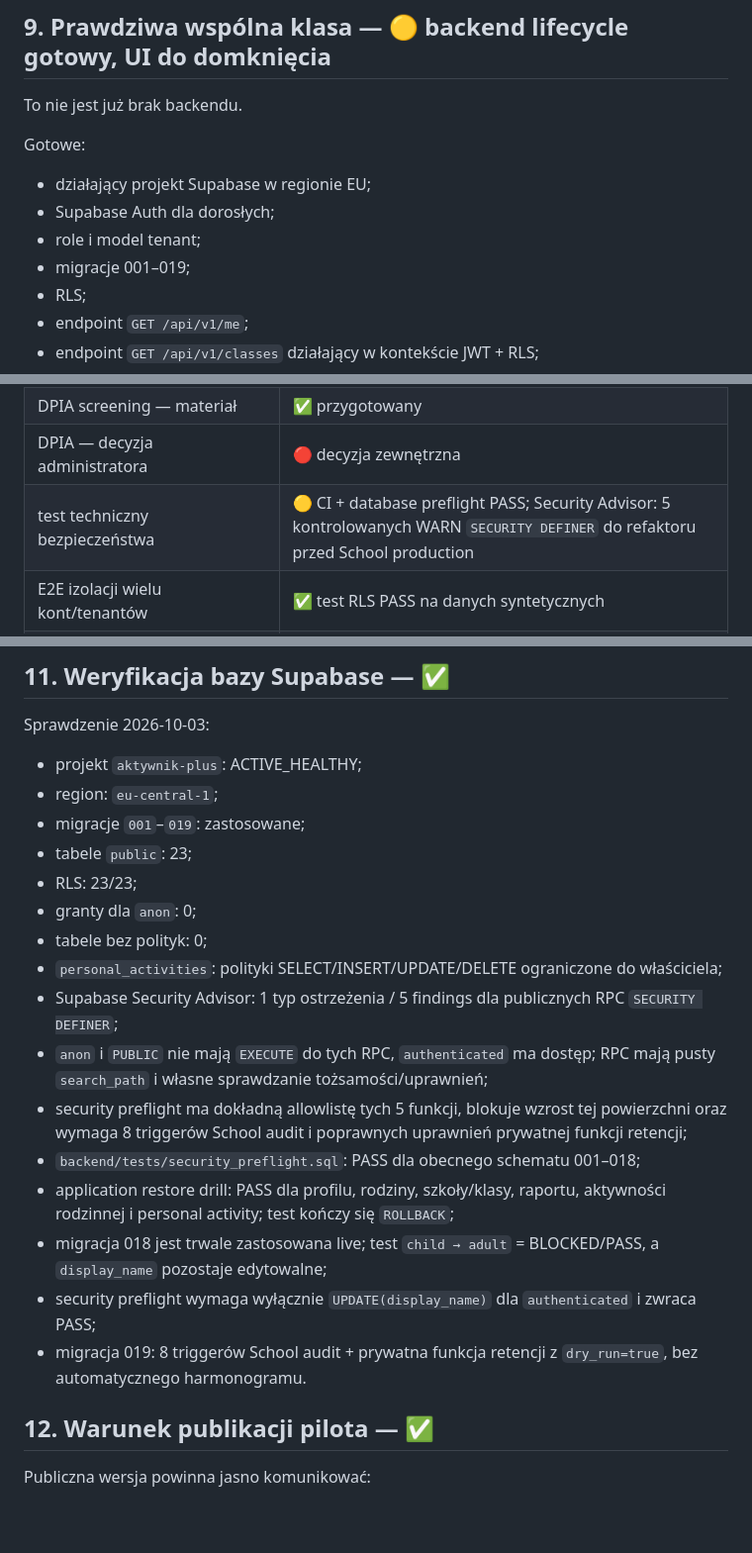
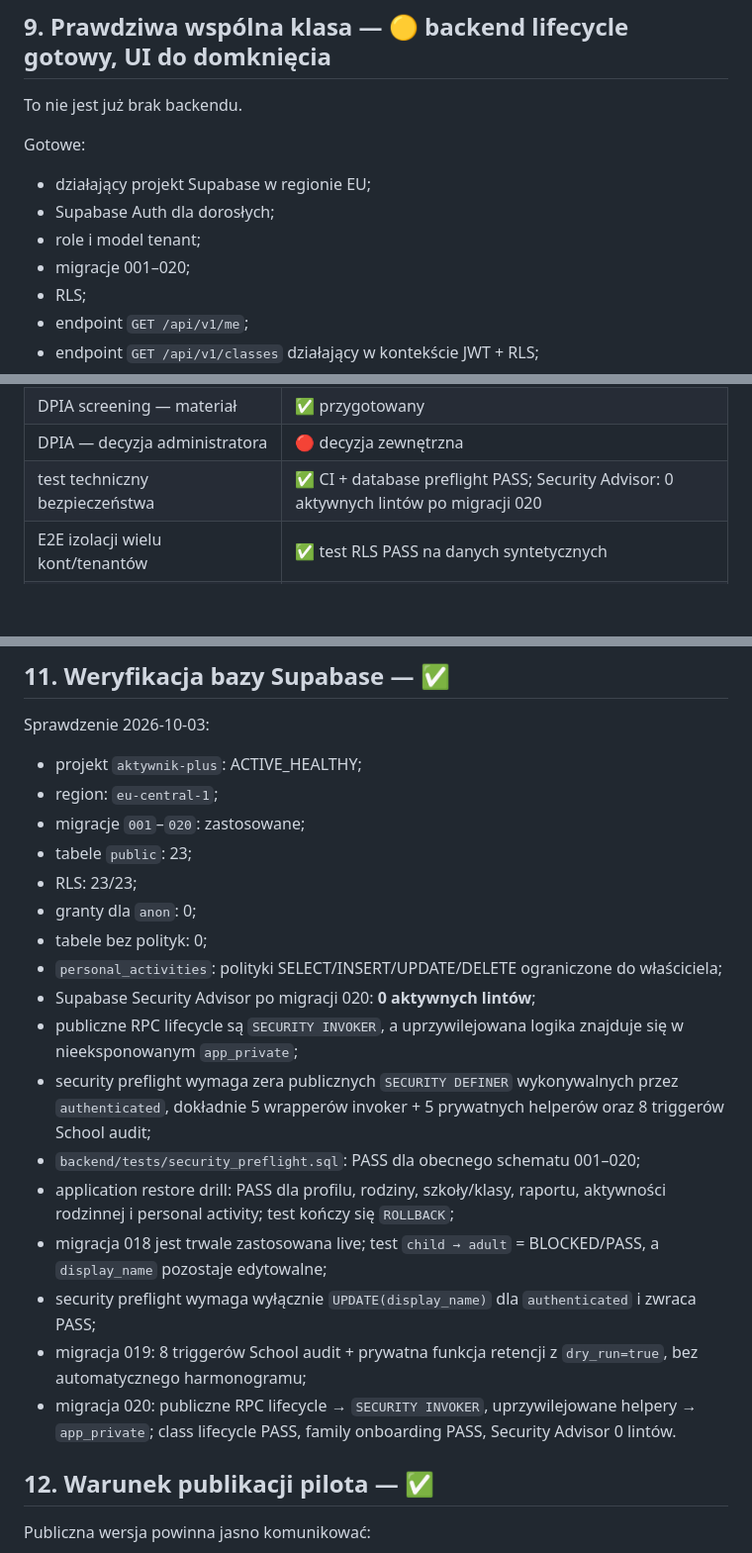
Before and after one commit to lukaszst-cz/aktywnik-plus, a Markdown page: docs/WARUNKI-KRYTYCZNE-PILOTA.md, 3 parts joined by grey strips. Shown at 99% size. Drawn GitHub-style; blank space fills up the shorter version.

Commit message:
Mark public SECURITY DEFINER blocker resolved

```diff
--- a/docs/WARUNKI-KRYTYCZNE-PILOTA.md
+++ b/docs/WARUNKI-KRYTYCZNE-PILOTA.md
@@ -116,7 +116,7 @@ Gotowe:
 - działający projekt Supabase w regionie EU;
 - Supabase Auth dla dorosłych;
 - role i model tenant;
-- migracje 001–019;
+- migracje 001–020;
 - RLS;
 - endpoint `GET /api/v1/me`;
 - endpoint `GET /api/v1/classes` działający w kontekście JWT + RLS;
@@ -169,7 +169,7 @@ Pozostaje:
 | formalne uzgodnienie szkoła/IOD | 🔴 decyzja zewnętrzna |
 | DPIA screening — materiał | ✅ przygotowany |
 | DPIA — decyzja administratora | 🔴 decyzja zewnętrzna |
-| test techniczny bezpieczeństwa | 🟡 CI + database preflight PASS; Security Advisor: 5 kontrolowanych WARN `SECURITY DEFINER` do refaktoru przed School production |
+| test techniczny bezpieczeństwa | ✅ CI + database preflight PASS; Security Advisor: 0 aktywnych lintów po migracji 020 |
 | E2E izolacji wielu kont/tenantów | ✅ test RLS PASS na danych syntetycznych |
 | niezależny pentest / formalny review | 🟡 przed produkcyjnym School |
 | procedura incydentów | ✅ przygotowana |
@@ -180,20 +180,21 @@ Pozostaje:
 Sprawdzenie 2026-10-03:
 - projekt `aktywnik-plus`: ACTIVE_HEALTHY;
 - region: `eu-central-1`;
-- migracje `001`–`019`: zastosowane;
+- migracje `001`–`020`: zastosowane;
 - tabele `public`: 23;
 - RLS: 23/23;
 - granty dla `anon`: 0;
 - tabele bez polityk: 0;
 - `personal_activities`: polityki SELECT/INSERT/UPDATE/DELETE ograniczone do właściciela;
-- Supabase Security Advisor: 1 typ ostrzeżenia / 5 findings dla publicznych RPC `SECURITY DEFINER`;
-- `anon` i `PUBLIC` nie mają `EXECUTE` do tych RPC, `authenticated` ma dostęp; RPC mają pusty `search_path` i własne sprawdzanie tożsamości/uprawnień;
-- security preflight ma dokładną allowlistę tych 5 funkcji, blokuje wzrost tej powierzchni oraz wymaga 8 triggerów School audit i poprawnych uprawnień prywatnej funkcji retencji;
-- `backend/tests/security_preflight.sql`: PASS dla obecnego schematu 001–018;
+- Supabase Security Advisor po migracji 020: **0 aktywnych lintów**;
+- publiczne RPC lifecycle są `SECURITY INVOKER`, a uprzywilejowana logika znajduje się w nieeksponowanym `app_private`;
+- security preflight wymaga zera publicznych `SECURITY DEFINER` wykonywalnych przez `authenticated`, dokładnie 5 wrapperów invoker + 5 prywatnych helperów oraz 8 triggerów School audit;
+- `backend/tests/security_preflight.sql`: PASS dla obecnego schematu 001–020;
 - application restore drill: PASS dla profilu, rodziny, szkoły/klasy, raportu, aktywności rodzinnej i personal activity; test kończy się `ROLLBACK`;
 - migracja 018 jest trwale zastosowana live; test `child → adult` = BLOCKED/PASS, a `display_name` pozostaje edytowalne;
 - security preflight wymaga wyłącznie `UPDATE(display_name)` dla `authenticated` i zwraca PASS;
-- migracja 019: 8 triggerów School audit + prywatna funkcja retencji z `dry_run=true`, bez automatycznego harmonogramu.
+- migracja 019: 8 triggerów School audit + prywatna funkcja retencji z `dry_run=true`, bez automatycznego harmonogramu;
+- migracja 020: publiczne RPC lifecycle → `SECURITY INVOKER`, uprzywilejowane helpery → `app_private`; class lifecycle PASS, family onboarding PASS, Security Advisor 0 lintów.
 
 ## 12. Warunek publikacji pilota — ✅
 
```
Also changed, not shown: other parts of docs/WARUNKI-KRYTYCZNE-PILOTA.md (+1 -1 lines).
